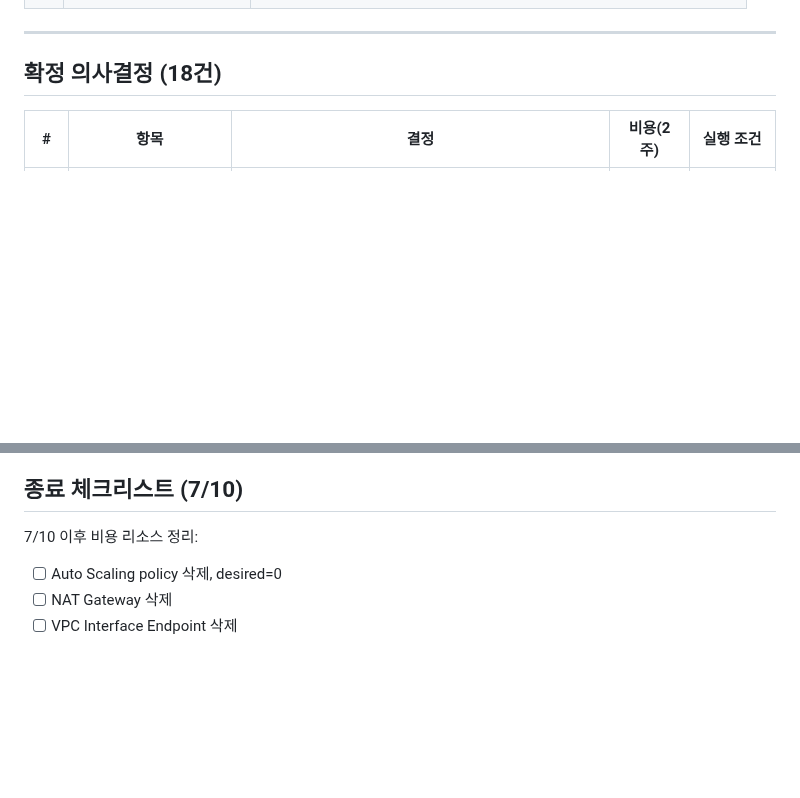
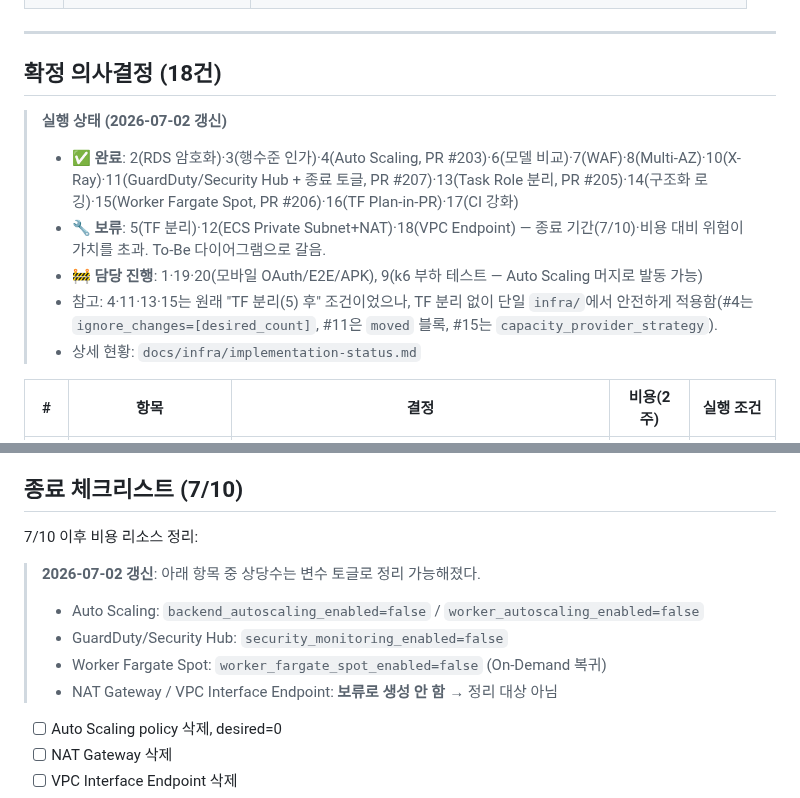
Before and after one commit to AWS13th-Final-Project-BADA/BADA, a Markdown page: docs/decisions/decision-record-20260625.md, 2 parts joined by grey strips. Rendered like a GitHub page; blank space fills up the shorter version.

Commit message:
docs(decision): 20260625 의사결정 실행 상태 주석 추가
- 확정 의사결정 18건에 2026-07-02 기준 완료/보류/담당진행 상태 요약 추가

- 4/11/13/15가 TF 분리 없이 적용된 경위(ignore_changes/moved/capacity_provider_strategy) 명시

- 종료 체크리스트에 토글 기반 정리 방법(*_enabled=false)과 NAT/VPC Endpoint 미생성 반영

```diff
--- a/docs/decisions/decision-record-20260625.md
+++ b/docs/decisions/decision-record-20260625.md
@@ -25,6 +25,13 @@
 ---
 
 ## 확정 의사결정 (18건)
+
+> **실행 상태 (2026-07-02 갱신)**
+> - ✅ **완료**: 2(RDS 암호화)·3(행수준 인가)·4(Auto Scaling, PR #203)·6(모델 비교)·7(WAF)·8(Multi-AZ)·10(X-Ray)·11(GuardDuty/Security Hub + 종료 토글, PR #207)·13(Task Role 분리, PR #205)·14(구조화 로깅)·15(Worker Fargate Spot, PR #206)·16(TF Plan-in-PR)·17(CI 강화)
+> - 🔧 **보류**: 5(TF 분리)·12(ECS Private Subnet+NAT)·18(VPC Endpoint) — 종료 기간(7/10)·비용 대비 위험이 가치를 초과. To-Be 다이어그램으로 갈음.
+> - 🚧 **담당 진행**: 1·19·20(모바일 OAuth/E2E/APK), 9(k6 부하 테스트 — Auto Scaling 머지로 발동 가능)
+> - 참고: 4·11·13·15는 원래 "TF 분리(5) 후" 조건이었으나, TF 분리 없이 단일 `infra/`에서 안전하게 적용함(#4는 `ignore_changes=[desired_count]`, #11은 `moved` 블록, #15는 `capacity_provider_strategy`).
+> - 상세 현황: `docs/infra/implementation-status.md`
 
 | # | 항목 | 결정 | 비용(2주) | 실행 조건 |
 |---|------|------|-----------|----------|
@@ -134,6 +141,12 @@
 
 7/10 이후 비용 리소스 정리:
 
+> **2026-07-02 갱신**: 아래 항목 중 상당수는 변수 토글로 정리 가능해졌다.
+> - Auto Scaling: `backend_autoscaling_enabled=false` / `worker_autoscaling_enabled=false`
+> - GuardDuty/Security Hub: `security_monitoring_enabled=false`
+> - Worker Fargate Spot: `worker_fargate_spot_enabled=false` (On-Demand 복귀)
+> - NAT Gateway / VPC Interface Endpoint: **보류로 생성 안 함** → 정리 대상 아님
+
 - [ ] Auto Scaling policy 삭제, desired=0
 - [ ] NAT Gateway 삭제
 - [ ] VPC Interface Endpoint 삭제
```
